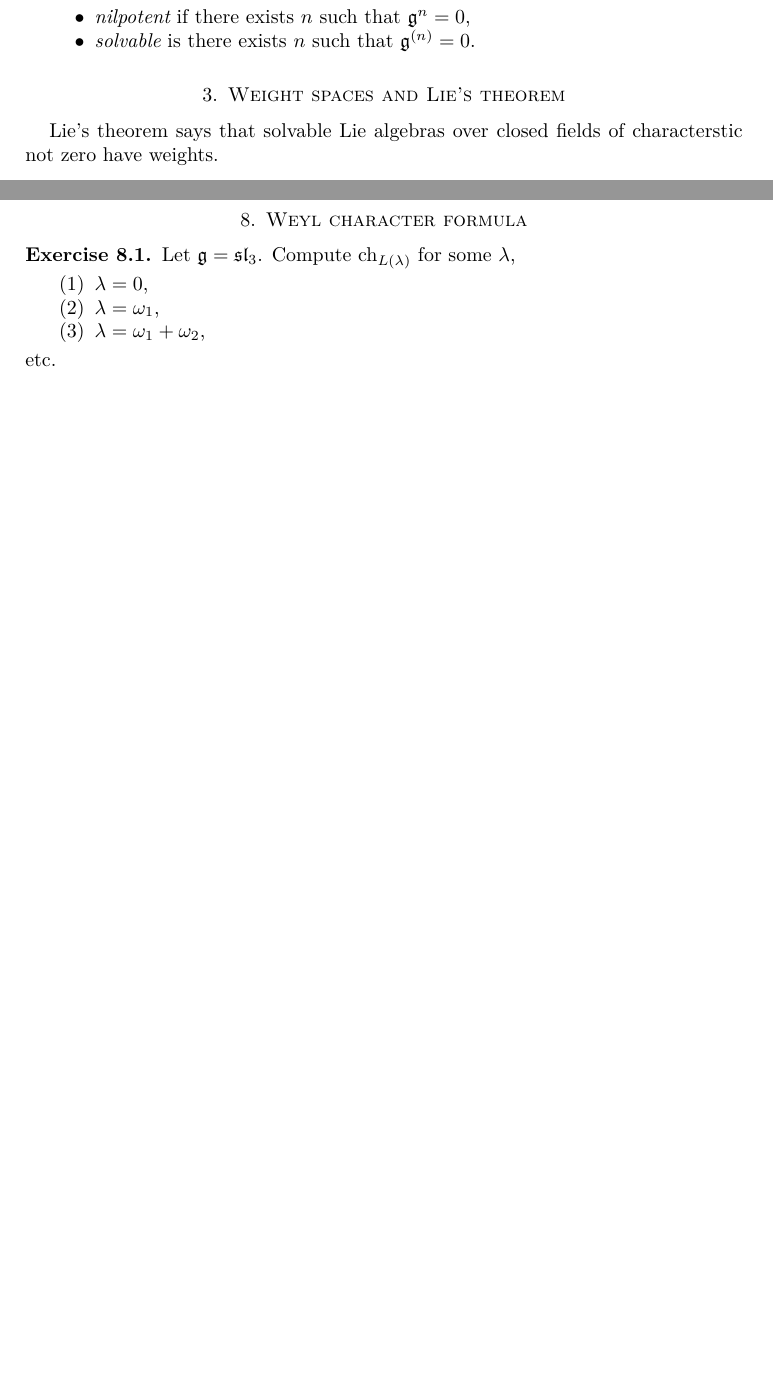
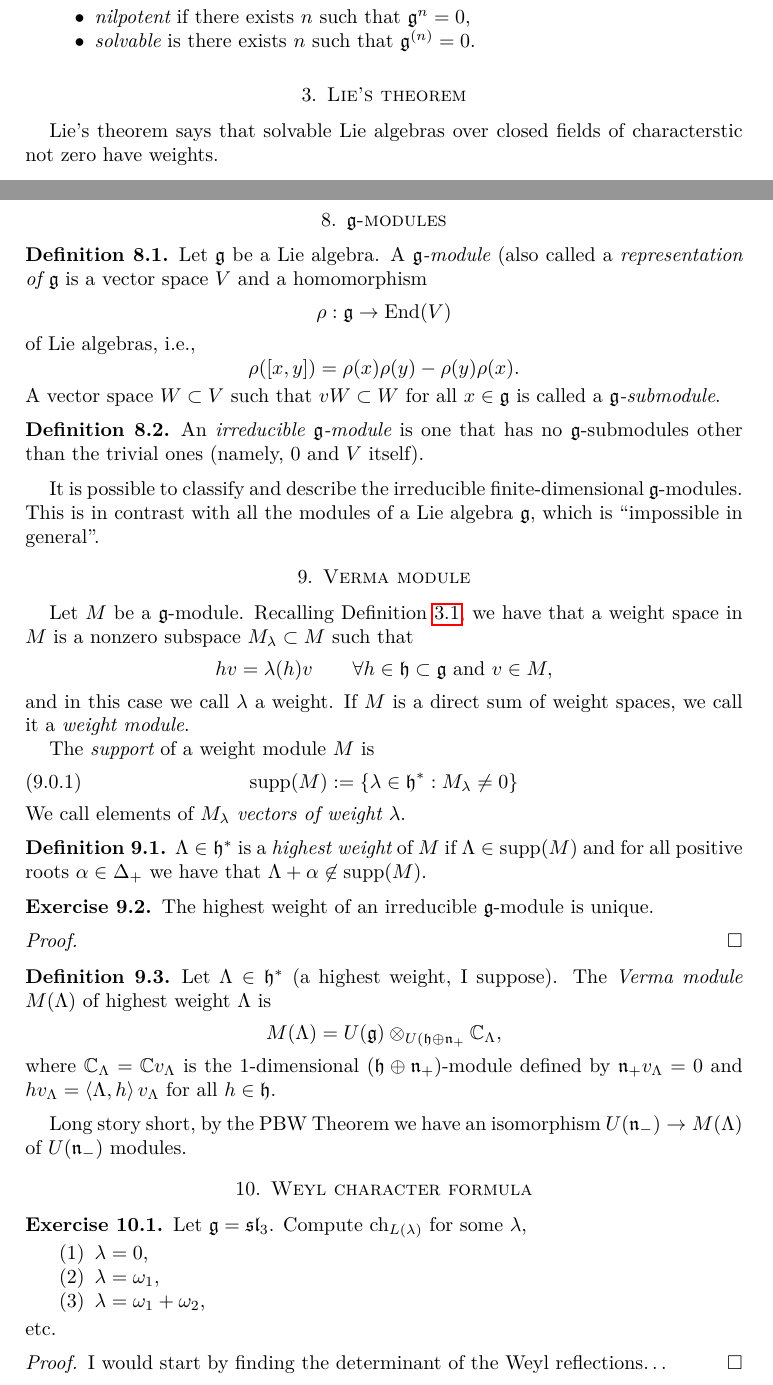
Before and after one commit to danimalabares/vertex-algebras, a LaTeX document (lie-algebras.tex): two parts of pages 3 and 7 of 7 before the commit and two parts of pages 3 and 7 of 8 after it, joined at a grey line, cut so that both start at the same text, the shorter picture padded with empty space. Compiled offline with pdfLaTeX.

Commit message:
Some notes on g-modules, Verma modules, and an exercise (still on solved) on computing the Weyl character of sl_3

```diff
--- a/lie-algebras.tex
+++ b/lie-algebras.tex
@@ -192,8 +192,8 @@ A Lie algebra $\mathfrak{g}$ is
 \end{itemize}
 \end{definition}
 
-\section{Weight spaces and Lie's theorem}
-\label{section-weight-spaces-and-Lie-theorem}
+\section{Lie's theorem}
+\label{section-Lie-theorem}
 
 Lie's theorem says that solvable Lie algebras over closed fields of
 characterstic not zero have weights.
@@ -584,6 +584,106 @@ $K|_{\mathfrak{a}\times\mathfrak{a}}$,
 is also nondegenerate and coincides with the Killing form of $\mathfrak{a}$.
 \end{theorem}
 
+
+\section{$\mathfrak{g}$-modules}
+\label{section-g-modules}
+
+\begin{definition}
+\label{definition-g-module}
+Let $\mathfrak{g}$ be a Lie algebra. A {\it $\mathfrak{g}$-module}
+(also called a {\it representation of $\mathfrak{g}$}
+is a vector space $V$ and a homomorphism
+$$
+\rho:\mathfrak{g}\to \text{End}(V)
+$$
+of Lie algebras, i.e.,
+$$
+\rho([x,y])=\rho(x)\rho(y)-\rho(y)\rho(x).
+$$
+A vector space $W \subset V$ such that $vW\subset W$ for all
+$x \in \mathfrak{g}$ is called a
+ {\it $\mathfrak{g}$-submodule}.
+\end{definition}
+
+\begin{definition}
+\label{definition-irreducible-g-module}
+An {\it irreducible $\mathfrak{g}$-module} is one that has
+no $\mathfrak{g}$-submodules other than the
+trivial ones (namely, 0 and $V$ itself).
+\end{definition}
+
+It is possible to classify and describe the
+irreducible finite-dimensional
+$\mathfrak{g}$-modules. This is in contrast
+with all the modules of a Lie algebra $\mathfrak{g}$,
+which is ``impossible in general''.
+
+\section{Verma module}
+\label{section-Verma-module}
+
+Let $M$ be a $\mathfrak{g}$-module. Recalling
+Definition \ref{definition-weight-space}, we have
+that a weight space in $M$ is a nonzero subspace
+$M_\lambda \subset M$ such that
+$$
+hv=\lambda(h)v \qquad \forall h \in \mathfrak{h}\subset\mathfrak{g}
+\text{ and }v \in M,
+$$
+and in this case we call $\lambda$ a weight.
+If $M$ is a direct sum of weight spaces, we
+call it a {\it weight module}.
+
+The {\it support} of a weight module $M$ is
+\begin{equation}
+\label{equation-support-of-weight-module}
+\text{supp}(M):=\{\lambda \in \mathfrak{h}^*:M_\lambda\neq 0\}
+\end{equation}
+We call elements of $M_\lambda$ {\it vectors
+of weight $\lambda$}.
+
+\begin{definition}
+\label{definition-highest-root}
+$\Lambda \in \mathfrak{h}^*$ is a
+{\it highest weight} of $M$
+if $\Lambda \in \text{supp}(M)$
+and for all positive roots $\alpha \in \Delta_+$
+we have that $\Lambda+\alpha \not\in\text{supp}(M)$.
+\end{definition}
+
+\begin{exercise}
+\label{exercise-highest-weight-of-an-irreducible-g-module-is-unique}
+The highest weight of an irreducible $\mathfrak{g}$-module
+is unique.
+\end{exercise}
+
+\begin{proof}
+
+\end{proof}
+
+\begin{definition}
+\label{definition-Verma-module}
+\begin{reference}
+\cite[Definition 4.1]{jethro-rt}
+\end{reference}
+Let $\Lambda \in \mathfrak{h}^*$
+(a highest weight, I suppose).
+The {\it Verma module} $M(\Lambda)$
+of highest weight $\Lambda$ is
+$$
+M(\Lambda)=U(\mathfrak{g})\otimes_{U(\mathfrak{h}\oplus \mathfrak{n}_+}
+\mathbb{C}_\Lambda,
+$$
+where $\mathbb{C}_\Lambda=\mathbb{C}v_\Lambda$
+is the $1$-dimensional $(\mathfrak{h} \oplus \mathfrak{n}_+)$-module
+defined by $\mathfrak{n}_+v_\Lambda=0$
+and $hv_\Lambda=\left<\Lambda,h\right>v_\Lambda$
+for all $h \in \mathfrak{h}$.
+\end{definition}
+
+Long story short, by the PBW Theorem we
+have an isomorphism $U(\mathfrak{n}_-) \to M(\Lambda)$
+of $U(\mathfrak{n}_-)$ modules.
+
 \section{Weyl character formula}
 \label{section-Weyl-character-formula}
 
@@ -599,6 +699,10 @@ for some $\lambda$,
 etc.
 \end{exercise}
 
+\begin{proof}
+I would start by finding the determinant
+of the Weyl reflections…
+\end{proof}
 
 \bibliography{my}
 \bibliographystyle{amsalpha}
```
Also changed, not shown: lie-algebras.pdf.
